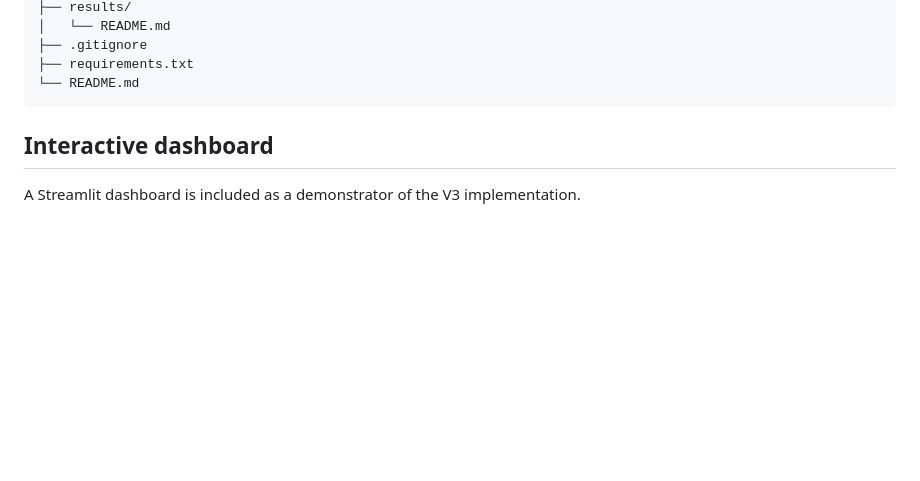
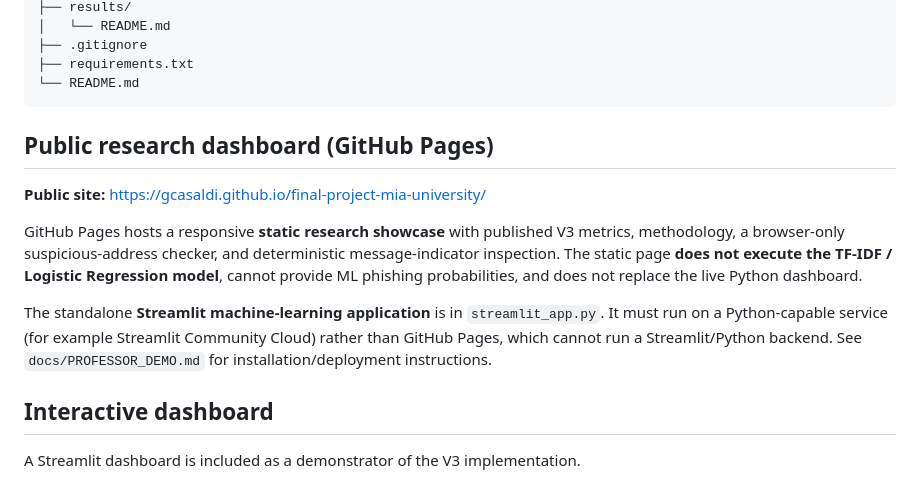
Before and after one commit to gcasaldi/final-project-mia-university, a Markdown page: README.md, the part around the change. GitHub-like rendering; blank space fills up the shorter version.

Commit message:
Document public GitHub Pages showcase and Streamlit deployment distinction

````diff
--- a/README.md
+++ b/README.md
@@ -69,6 +69,14 @@ final-project-mia-university/
 ├── requirements.txt
 └── README.md
 ```
+
+## Public research dashboard (GitHub Pages)
+
+**Public site:** https://gcasaldi.github.io/final-project-mia-university/
+
+GitHub Pages hosts a responsive **static research showcase** with published V3 metrics, methodology, a browser-only suspicious-address checker, and deterministic message-indicator inspection. The static page **does not execute the TF-IDF / Logistic Regression model**, cannot provide ML phishing probabilities, and does not replace the live Python dashboard.
+
+The standalone **Streamlit machine-learning application** is in `streamlit_app.py`. It must run on a Python-capable service (for example Streamlit Community Cloud) rather than GitHub Pages, which cannot run a Streamlit/Python backend. See `docs/PROFESSOR_DEMO.md` for installation/deployment instructions.
 
 ## Interactive dashboard
 
````
